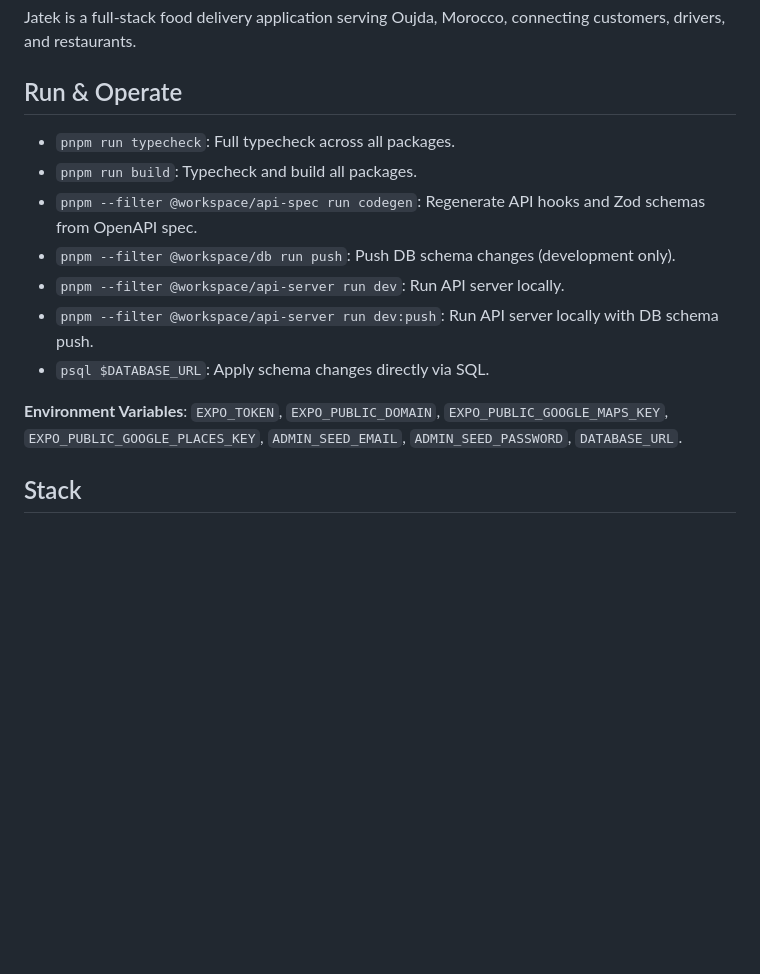
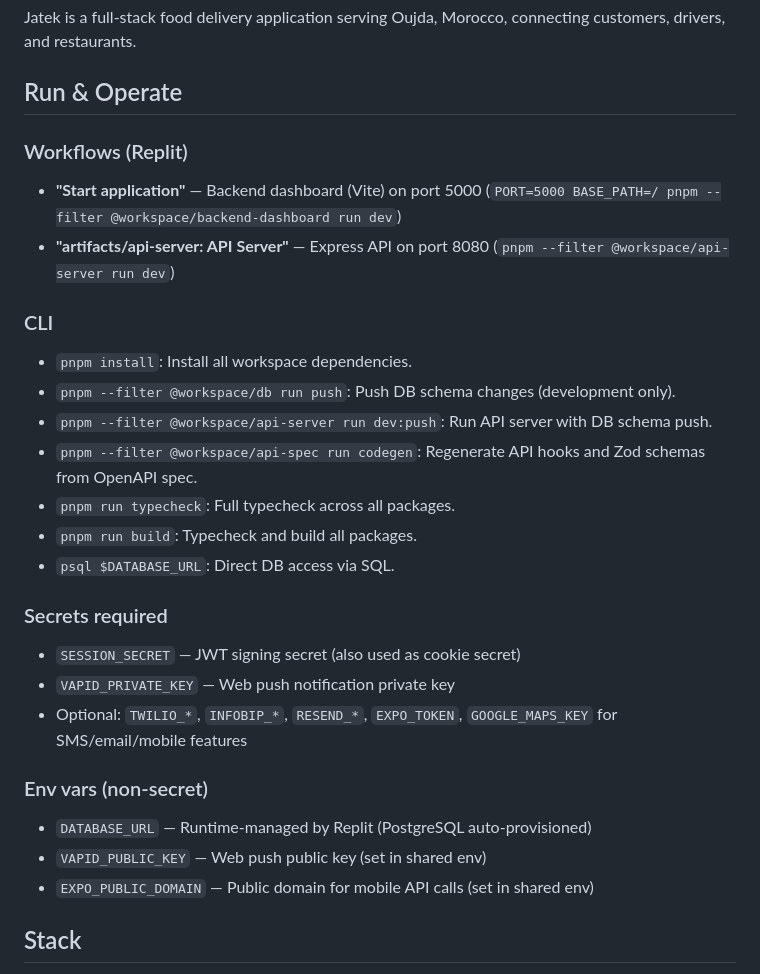
Before and after one commit to riadov001/JatekApps9, a Markdown page: replit.md, the part around the change. GitHub-like rendering; blank space fills up the shorter version.

Commit message:
Update replit.md with clarifications and additional content
Replit-Commit-Author: Agent

```diff
--- a/replit.md
+++ b/replit.md
@@ -4,15 +4,28 @@ Jatek is a full-stack food delivery application serving Oujda, Morocco, connecti
 
 ## Run & Operate
 
+### Workflows (Replit)
+- **"Start application"** — Backend dashboard (Vite) on port 5000 (`PORT=5000 BASE_PATH=/ pnpm --filter @workspace/backend-dashboard run dev`)
+- **"artifacts/api-server: API Server"** — Express API on port 8080 (`pnpm --filter @workspace/api-server run dev`)
+
+### CLI
+- `pnpm install`: Install all workspace dependencies.
+- `pnpm --filter @workspace/db run push`: Push DB schema changes (development only).
+- `pnpm --filter @workspace/api-server run dev:push`: Run API server with DB schema push.
+- `pnpm --filter @workspace/api-spec run codegen`: Regenerate API hooks and Zod schemas from OpenAPI spec.
 - `pnpm run typecheck`: Full typecheck across all packages.
 - `pnpm run build`: Typecheck and build all packages.
-- `pnpm --filter @workspace/api-spec run codegen`: Regenerate API hooks and Zod schemas from OpenAPI spec.
-- `pnpm --filter @workspace/db run push`: Push DB schema changes (development only).
-- `pnpm --filter @workspace/api-server run dev`: Run API server locally.
-- `pnpm --filter @workspace/api-server run dev:push`: Run API server locally with DB schema push.
-- `psql $DATABASE_URL`: Apply schema changes directly via SQL.
+- `psql $DATABASE_URL`: Direct DB access via SQL.
 
-**Environment Variables**: `EXPO_TOKEN`, `EXPO_PUBLIC_DOMAIN`, `EXPO_PUBLIC_GOOGLE_MAPS_KEY`, `EXPO_PUBLIC_GOOGLE_PLACES_KEY`, `ADMIN_SEED_EMAIL`, `ADMIN_SEED_PASSWORD`, `DATABASE_URL`.
+### Secrets required
+- `SESSION_SECRET` — JWT signing secret (also used as cookie secret)
+- `VAPID_PRIVATE_KEY` — Web push notification private key
+- Optional: `TWILIO_*`, `INFOBIP_*`, `RESEND_*`, `EXPO_TOKEN`, `GOOGLE_MAPS_KEY` for SMS/email/mobile features
+
+### Env vars (non-secret)
+- `DATABASE_URL` — Runtime-managed by Replit (PostgreSQL auto-provisioned)
+- `VAPID_PUBLIC_KEY` — Web push public key (set in shared env)
+- `EXPO_PUBLIC_DOMAIN` — Public domain for mobile API calls (set in shared env)
 
 ## Stack
 
```
